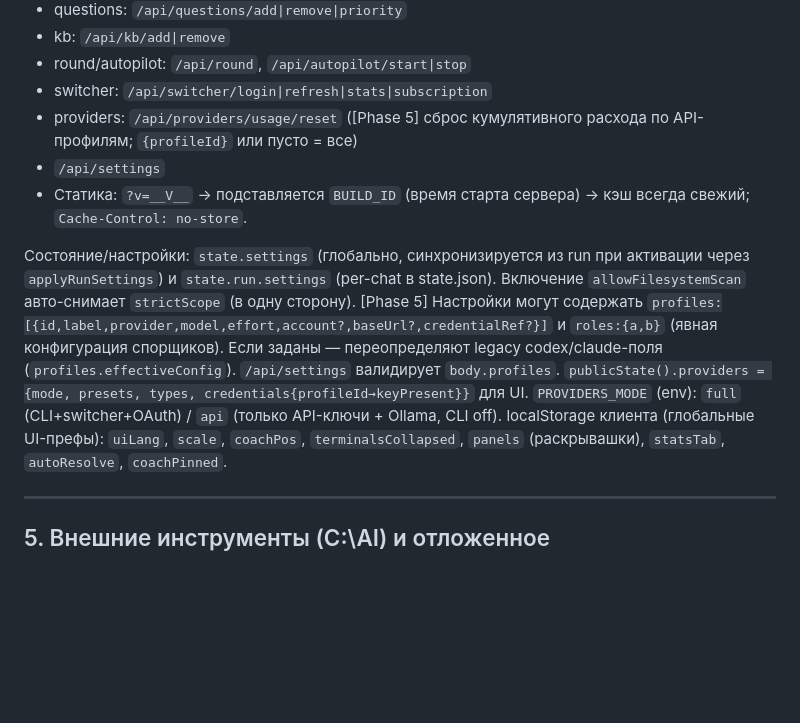
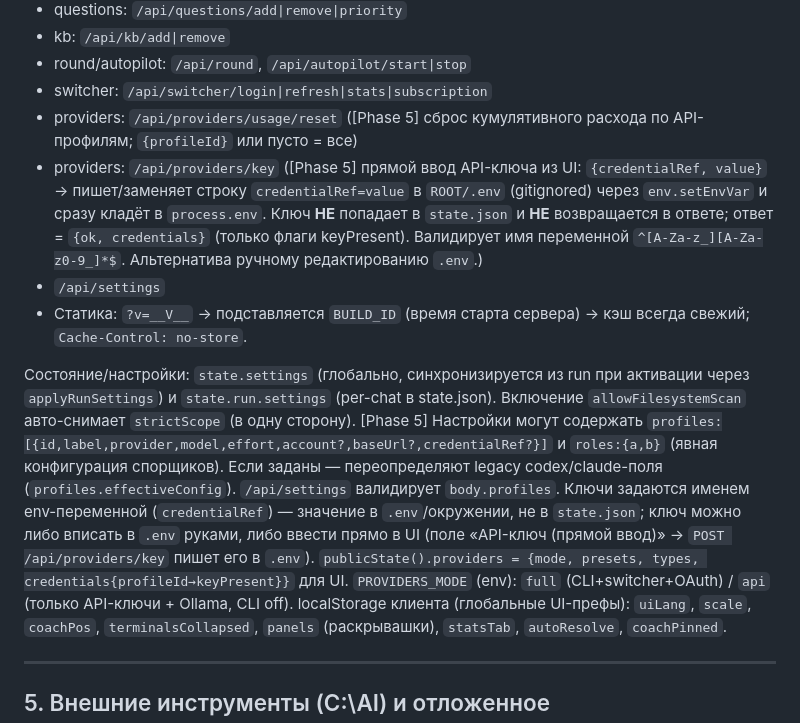
Before and after one commit to rusanovcode/council-room-v2, a Markdown page: DATA_SOURCES.md, the part around the change. GitHub-like rendering; blank space fills up the shorter version.

Commit message:
DATA_SOURCES: document /api/providers/key (direct API-key entry → .env)
Co-Authored-By: Claude Opus 4.8 <noreply@anthropic.com>

```diff
--- a/DATA_SOURCES.md
+++ b/DATA_SOURCES.md
@@ -97,11 +97,12 @@ Council Room v2/
 - round/autopilot: `/api/round`, `/api/autopilot/start|stop`
 - switcher: `/api/switcher/login|refresh|stats|subscription`
 - providers: `/api/providers/usage/reset` ([Phase 5] сброс кумулятивного расхода по API-профилям; `{profileId}` или пусто = все)
+- providers: `/api/providers/key` ([Phase 5] прямой ввод API-ключа из UI: `{credentialRef, value}` → пишет/заменяет строку `credentialRef=value` в `ROOT/.env` (gitignored) через `env.setEnvVar` и сразу кладёт в `process.env`. Ключ **НЕ** попадает в `state.json` и **НЕ** возвращается в ответе; ответ = `{ok, credentials}` (только флаги keyPresent). Валидирует имя переменной `^[A-Za-z_][A-Za-z0-9_]*$`. Альтернатива ручному редактированию `.env`.)
 - `/api/settings`
 - Статика: `?v=__V__` → подставляется `BUILD_ID` (время старта сервера) → кэш всегда свежий; `Cache-Control: no-store`.
 
 Состояние/настройки: `state.settings` (глобально, синхронизируется из run при активации через `applyRunSettings`) и `state.run.settings` (per-chat в state.json). Включение `allowFilesystemScan` авто-снимает `strictScope` (в одну сторону).
-[Phase 5] Настройки могут содержать `profiles:[{id,label,provider,model,effort,account?,baseUrl?,credentialRef?}]` и `roles:{a,b}` (явная конфигурация спорщиков). Если заданы — переопределяют legacy codex/claude-поля (`profiles.effectiveConfig`). `/api/settings` валидирует `body.profiles`. `publicState().providers = {mode, presets, types, credentials{profileId→keyPresent}}` для UI. `PROVIDERS_MODE` (env): `full` (CLI+switcher+OAuth) / `api` (только API-ключи + Ollama, CLI off).
+[Phase 5] Настройки могут содержать `profiles:[{id,label,provider,model,effort,account?,baseUrl?,credentialRef?}]` и `roles:{a,b}` (явная конфигурация спорщиков). Если заданы — переопределяют legacy codex/claude-поля (`profiles.effectiveConfig`). `/api/settings` валидирует `body.profiles`. Ключи задаются именем env-переменной (`credentialRef`) — значение в `.env`/окружении, не в `state.json`; ключ можно либо вписать в `.env` руками, либо ввести прямо в UI (поле «API-ключ (прямой ввод)» → `POST /api/providers/key` пишет его в `.env`). `publicState().providers = {mode, presets, types, credentials{profileId→keyPresent}}` для UI. `PROVIDERS_MODE` (env): `full` (CLI+switcher+OAuth) / `api` (только API-ключи + Ollama, CLI off).
 localStorage клиента (глобальные UI-префы): `uiLang`, `scale`, `coachPos`, `terminalsCollapsed`, `panels` (раскрывашки), `statsTab`, `autoResolve`, `coachPinned`.
 
 ---
```
